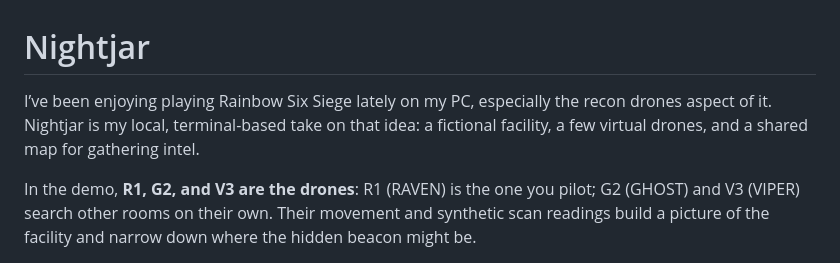
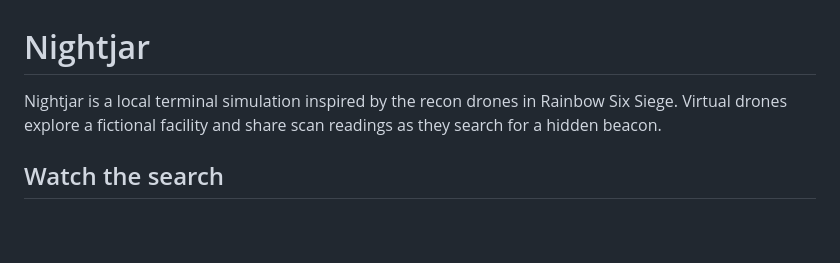
Before and after one commit to Kylan-Thurairajah/nightjar, a Markdown page: README.md, the part around one of its changes. Drawn GitHub-style; blank space fills up the shorter version.

```diff
--- a/README.md
+++ b/README.md
@@ -1,11 +1,8 @@
 # Nightjar
 
-I’ve been enjoying playing Rainbow Six Siege lately on my PC, especially the recon drones aspect of it. Nightjar is my
-local, terminal-based take on that idea: a fictional facility, a few virtual
-drones, and a shared map for gathering intel.
+Nightjar is a local terminal simulation inspired by the recon drones in Rainbow
+Six Siege. Virtual drones explore a fictional facility and share scan readings
+as they search for a hidden beacon.
 
-In the demo, **R1, G2, and V3 are the drones**: R1 (RAVEN) is the one you pilot;
-G2 (GHOST) and V3 (VIPER) search other rooms on their own. Their movement and
-synthetic scan readings build a picture of the facility and narrow down where the
-hidden beacon might be.
+## Watch the search
 
```
Also changed, not shown: other parts of README.md (+19 -16 lines), docs/demo/media/facility-search.png (added), docs/demo/media/positive-scan.png (added), 2 other files.
